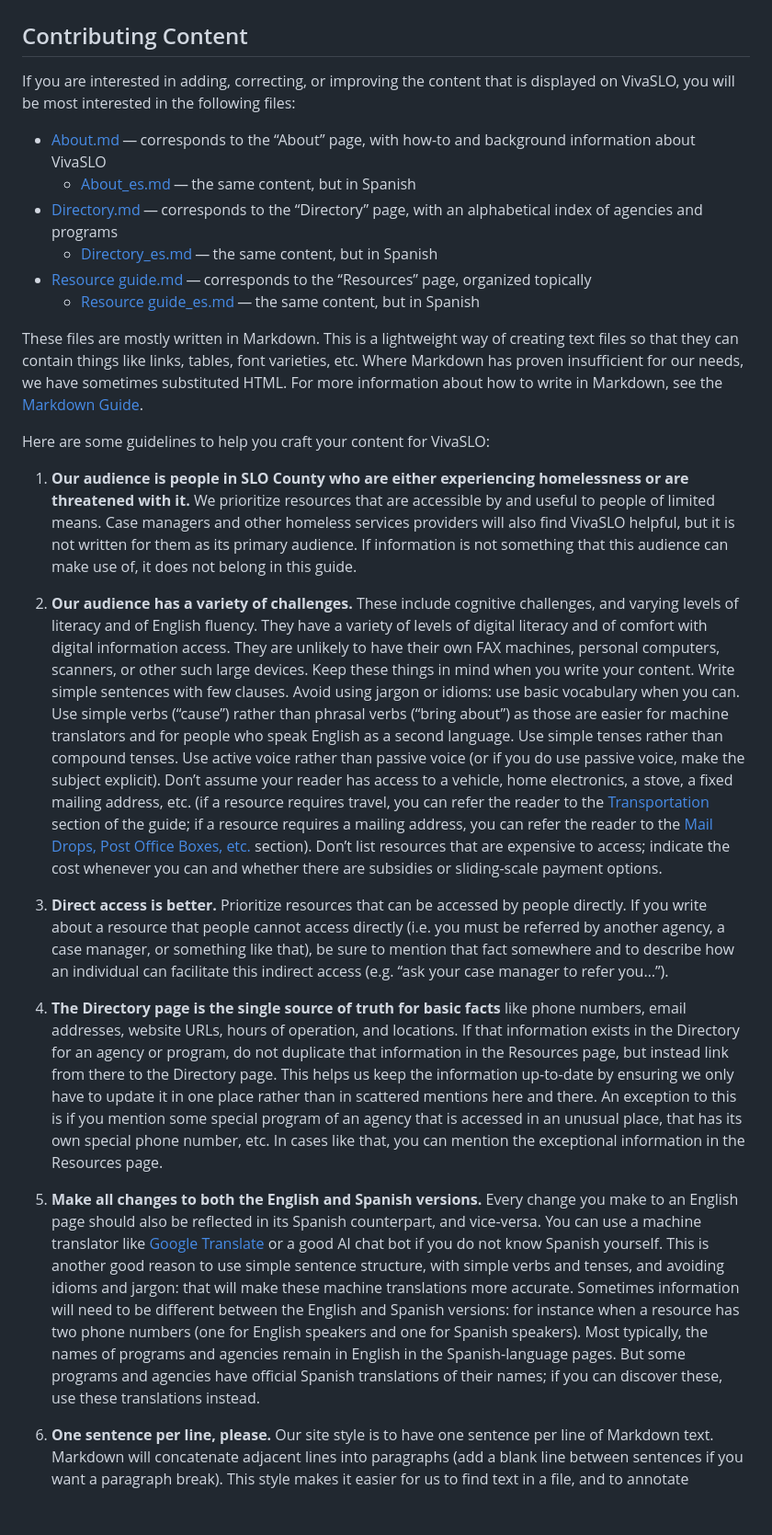
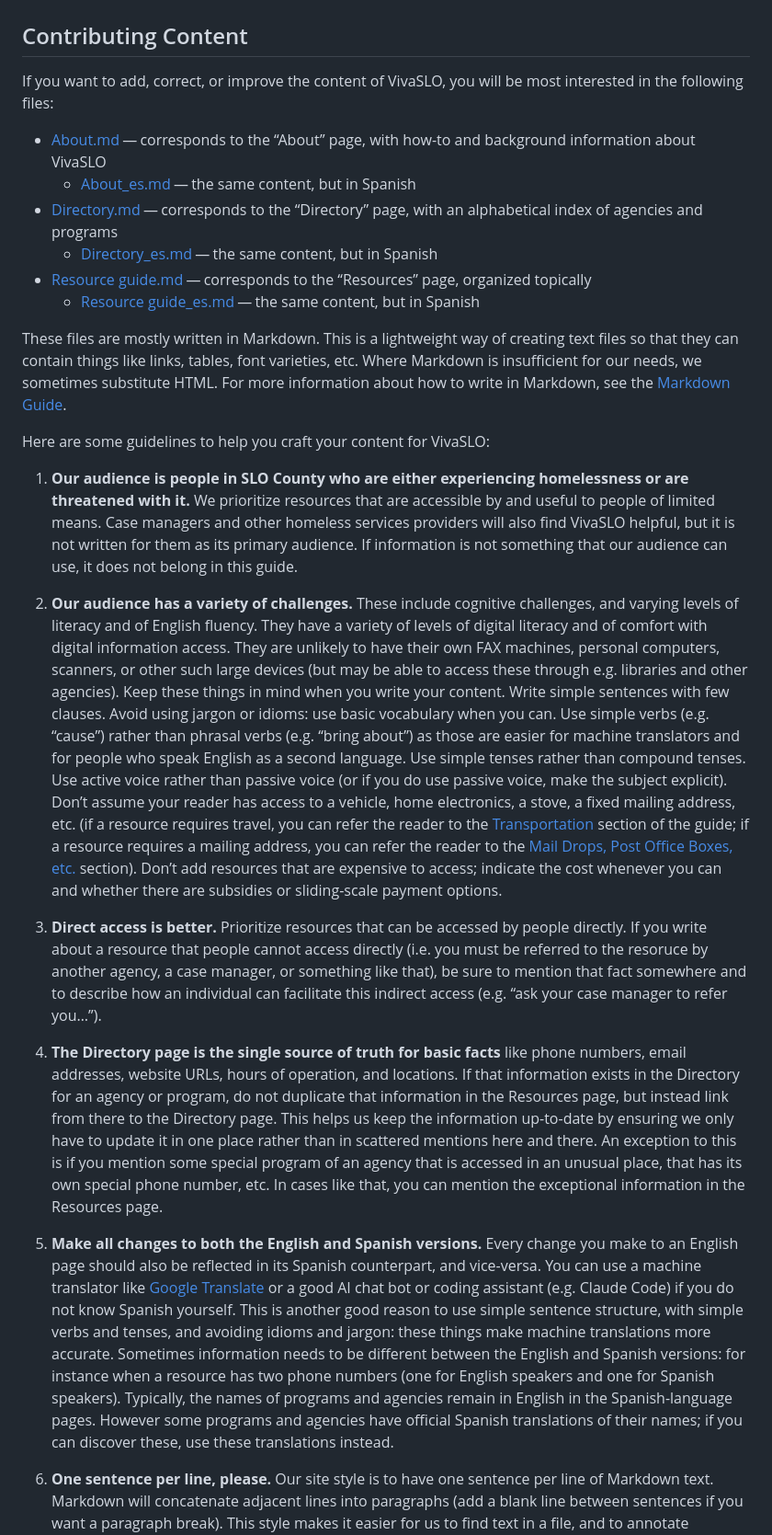
Before and after one commit to davgross/homeless-in-slo-resource-guide, a Markdown page: CONTRIBUTING.md, the part around one of its changes. Shown at 92% size. Rendered like a GitHub page; blank space fills up the shorter version.

Commit message:
touch up CONTRIBUTING.md

```diff
--- a/CONTRIBUTING.md
+++ b/CONTRIBUTING.md
@@ -3,7 +3,7 @@
 
 ## Contributing Content
 
-If you are interested in adding, correcting, or improving the content that is displayed on VivaSLO, you will be most interested in the following files:
+If you want to add, correct, or improve the content of VivaSLO, you will be most interested in the following files:
 
 - [About.md](./About.md) — corresponds to the “About” page, with how-to and background information about VivaSLO
    - [About_es.md](./About_es.md) — the same content, but in Spanish
@@ -14,7 +14,7 @@ If you are interested in adding, correcting, or improving the content that is di
 
 These files are mostly written in Markdown.
 This is a lightweight way of creating text files so that they can contain things like links, tables, font varieties, etc.
-Where Markdown has proven insufficient for our needs, we have sometimes substituted HTML.
+Where Markdown is insufficient for our needs, we sometimes substitute HTML.
 For more information about how to write in Markdown, see the [Markdown Guide](https://www.markdownguide.org/getting-started/).
 
 Here are some guidelines to help you craft your content for VivaSLO:
@@ -22,22 +22,22 @@ Here are some guidelines to help you craft your content for VivaSLO:
 1. **Our audience is people in SLO County who are either experiencing homelessness or are threatened with it.**
    We prioritize resources that are accessible by and useful to people of limited means.
    Case managers and other homeless services providers will also find VivaSLO helpful, but it is not written for them as its primary audience.
-   If information is not something that this audience can make use of, it does not belong in this guide.
+   If information is not something that our audience can use, it does not belong in this guide.
 1. **Our audience has a variety of challenges.**
    These include cognitive challenges, and varying levels of literacy and of English fluency.
    They have a variety of levels of digital literacy and of comfort with digital information access.
-   They are unlikely to have their own FAX machines, personal computers, scanners, or other such large devices.
+   They are unlikely to have their own FAX machines, personal computers, scanners, or other such large devices (but may be able to access these through e.g. libraries and other agencies).
    Keep these things in mind when you write your content.
    Write simple sentences with few clauses.
    Avoid using jargon or idioms: use basic vocabulary when you can.
-   Use simple verbs (“cause”) rather than phrasal verbs (“bring about”) as those are easier for machine translators and for people who speak English as a second language.
+   Use simple verbs (e.g. “cause”) rather than phrasal verbs (e.g. “bring about”) as those are easier for machine translators and for people who speak English as a second language.
    Use simple tenses rather than compound tenses.
    Use active voice rather than passive voice (or if you do use passive voice, make the subject explicit).
    Don’t assume your reader has access to a vehicle, home electronics, a stove, a fixed mailing address, etc. (if a resource requires travel, you can refer the reader to the [Transportation](https://vivaslo.org/Directory.md?section=resources#transportation) section of the guide; if a resource requires a mailing address, you can refer the reader to the [Mail Drops, Post Office Boxes, etc.](https://vivaslo.org/Directory.md?section=resources#mail-drops-post-office-boxes) section).
-   Don’t list resources that are expensive to access; indicate the cost whenever you can and whether there are subsidies or sliding-scale payment options.
+   Don’t add resources that are expensive to access; indicate the cost whenever you can and whether there are subsidies or sliding-scale payment options.
 1. **Direct access is better.**
    Prioritize resources that can be accessed by people directly.
-   If you write about a resource that people cannot access directly (i.e. you must be referred by another agency, a case manager, or something like that), be sure to mention that fact somewhere and to describe how an individual can facilitate this indirect access (e.g. “ask your case manager to refer you…”).
+   If you write about a resource that people cannot access directly (i.e. you must be referred to the resoruce by another agency, a case manager, or something like that), be sure to mention that fact somewhere and to describe how an individual can facilitate this indirect access (e.g. “ask your case manager to refer you…”).
 1. **The Directory page is the single source of truth for basic facts** like phone numbers, email addresses, website URLs, hours of operation, and locations.
    If that information exists in the Directory for an agency or program, do not duplicate that information in the Resources page, but instead link from there to the Directory page.
    This helps us keep the information up-to-date by ensuring we only have to update it in one place rather than in scattered mentions here and there.
@@ -45,11 +45,11 @@ Here are some guidelines to help you craft your content for VivaSLO:
    In cases like that, you can mention the exceptional information in the Resources page.
 1. **Make all changes to both the English and Spanish versions.**
    Every change you make to an English page should also be reflected in its Spanish counterpart, and vice-versa.
-   You can use a machine translator like [Google Translate](https://translate.google.com/) or a good AI chat bot if you do not know Spanish yourself.
-   This is another good reason to use simple sentence structure, with simple verbs and tenses, and avoiding idioms and jargon: that will make these machine translations more accurate.
-   Sometimes information will need to be different between the English and Spanish versions: for instance when a resource has two phone numbers (one for English speakers and one for Spanish speakers).
-   Most typically, the names of programs and agencies remain in English in the Spanish-language pages.
-   But some programs and agencies have official Spanish translations of their names; if you can discover these, use these translations instead.
+   You can use a machine translator like [Google Translate](https://translate.google.com/) or a good AI chat bot or coding assistant (e.g. Claude Code) if you do not know Spanish yourself.
+   This is another good reason to use simple sentence structure, with simple verbs and tenses, and avoiding idioms and jargon: these things make machine translations more accurate.
+   Sometimes information needs to be different between the English and Spanish versions: for instance when a resource has two phone numbers (one for English speakers and one for Spanish speakers).
+   Typically, the names of programs and agencies remain in English in the Spanish-language pages.
+   However some programs and agencies have official Spanish translations of their names; if you can discover these, use these translations instead.
 1. **One sentence per line, please.**
    Our site style is to have one sentence per line of Markdown text.
    Markdown will concatenate adjacent lines into paragraphs (add a blank line between sentences if you want a paragraph break).
```
Also changed, not shown: other parts of CONTRIBUTING.md (+13 -13 lines).
